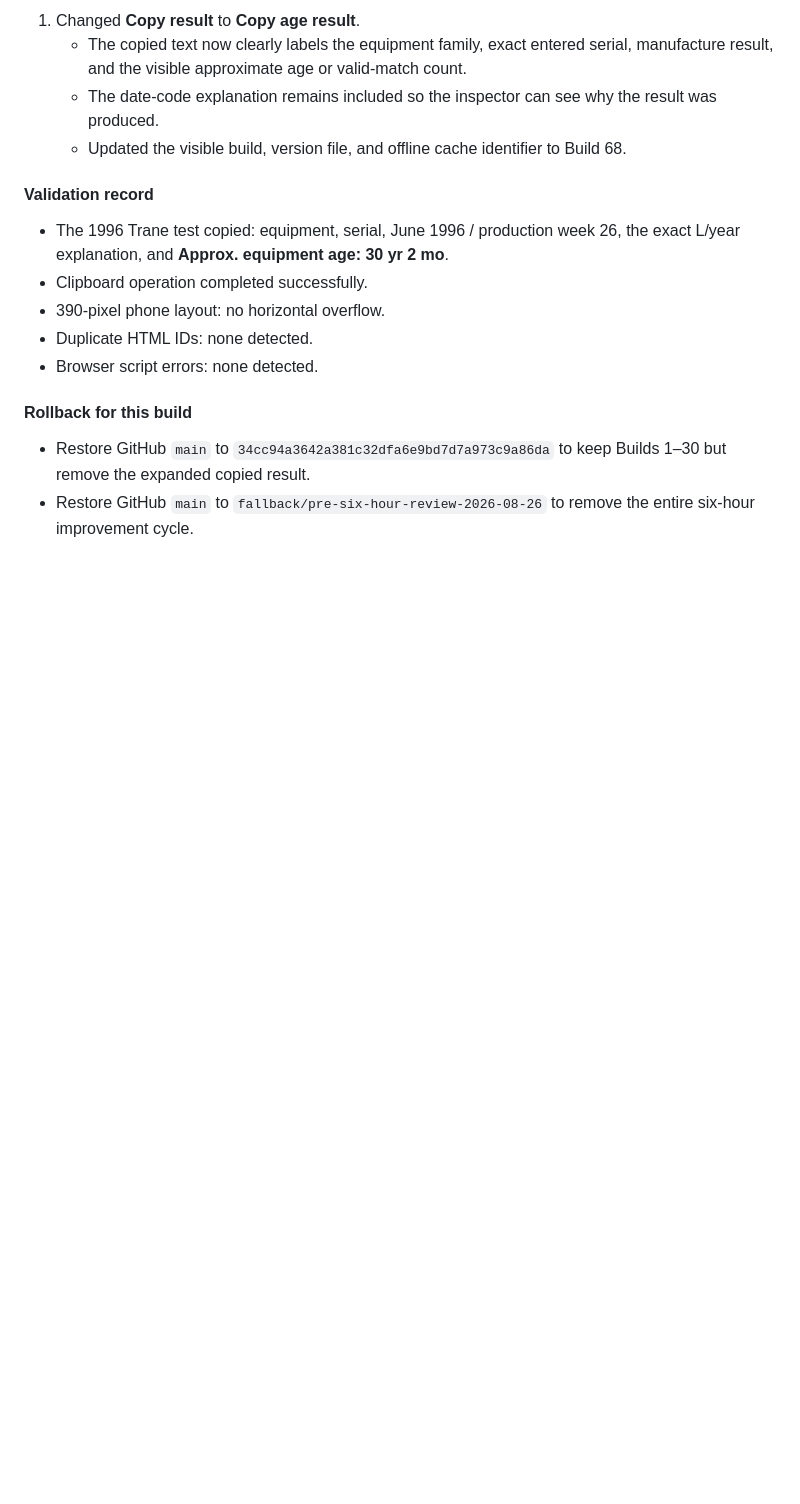
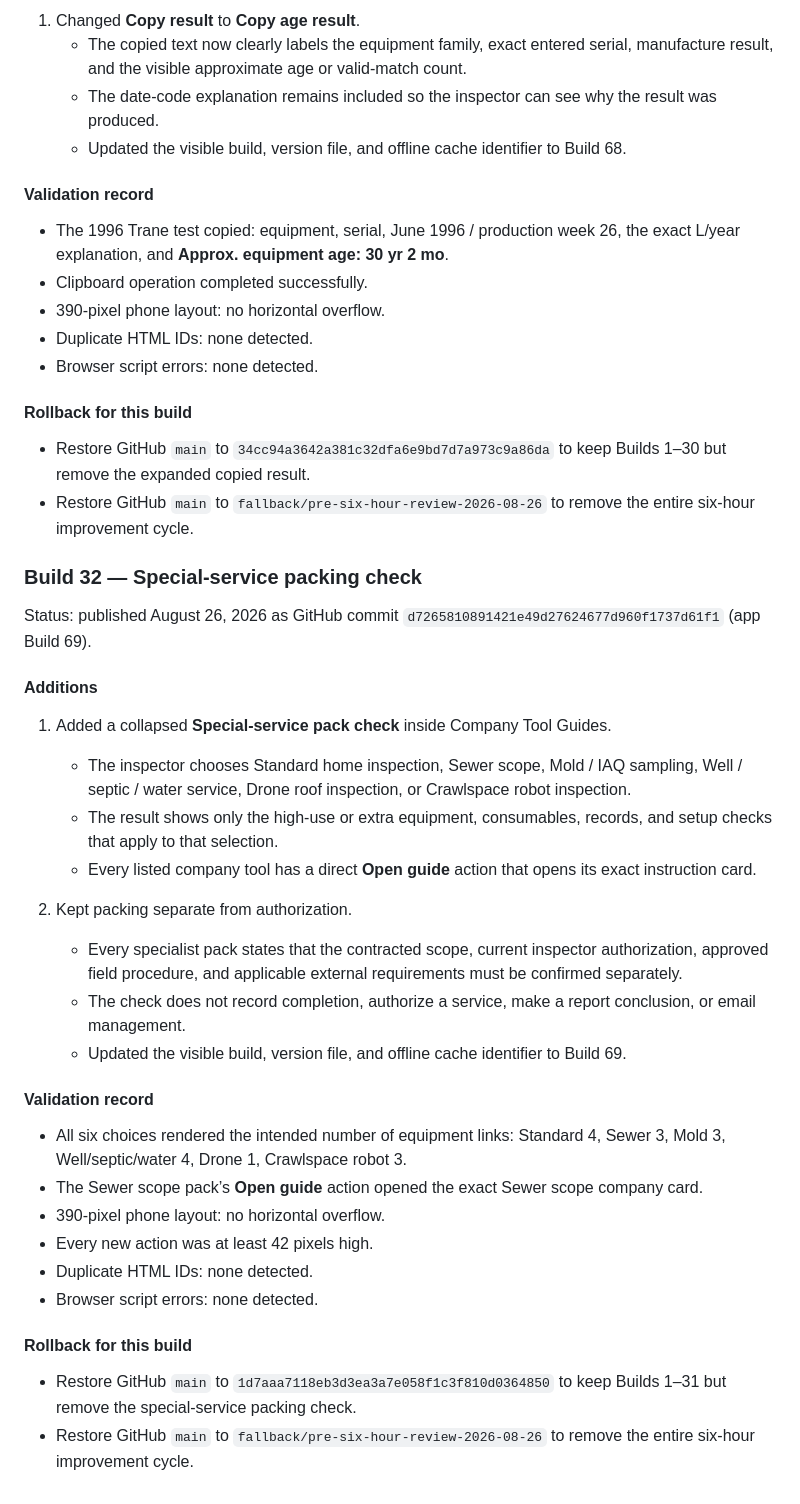
Before and after one commit to kevinspect/mpi-field-tools, a Markdown page: RELEASE_JOURNAL.md, the part around the change. Drawn GitHub-style; blank space fills up the shorter version.

Commit message:
Document Build 69 service pack check

```diff
--- a/RELEASE_JOURNAL.md
+++ b/RELEASE_JOURNAL.md
@@ -1236,3 +1236,33 @@ Status: published August 26, 2026 as GitHub commit `769af264eb091814af0eb71da22e
 
 - Restore GitHub `main` to `34cc94a3642a381c32dfa6e9bd7d7a973c9a86da` to keep Builds 1–30 but remove the expanded copied result.
 - Restore GitHub `main` to `fallback/pre-six-hour-review-2026-08-26` to remove the entire six-hour improvement cycle.
+
+### Build 32 — Special-service packing check
+
+Status: published August 26, 2026 as GitHub commit `d7265810891421e49d27624677d960f1737d61f1` (app Build 69).
+
+#### Additions
+
+1. Added a collapsed **Special-service pack check** inside Company Tool Guides.
+   - The inspector chooses Standard home inspection, Sewer scope, Mold / IAQ sampling, Well / septic / water service, Drone roof inspection, or Crawlspace robot inspection.
+   - The result shows only the high-use or extra equipment, consumables, records, and setup checks that apply to that selection.
+   - Every listed company tool has a direct **Open guide** action that opens its exact instruction card.
+
+2. Kept packing separate from authorization.
+   - Every specialist pack states that the contracted scope, current inspector authorization, approved field procedure, and applicable external requirements must be confirmed separately.
+   - The check does not record completion, authorize a service, make a report conclusion, or email management.
+   - Updated the visible build, version file, and offline cache identifier to Build 69.
+
+#### Validation record
+
+- All six choices rendered the intended number of equipment links: Standard 4, Sewer 3, Mold 3, Well/septic/water 4, Drone 1, Crawlspace robot 3.
+- The Sewer scope pack’s **Open guide** action opened the exact Sewer scope company card.
+- 390-pixel phone layout: no horizontal overflow.
+- Every new action was at least 42 pixels high.
+- Duplicate HTML IDs: none detected.
+- Browser script errors: none detected.
+
+#### Rollback for this build
+
+- Restore GitHub `main` to `1d7aaa7118eb3d3ea3a7e058f1c3f810d0364850` to keep Builds 1–31 but remove the special-service packing check.
+- Restore GitHub `main` to `fallback/pre-six-hour-review-2026-08-26` to remove the entire six-hour improvement cycle.
```
Also changed, not shown: PRODUCT_ROADMAP.md (+1 -0 lines).
